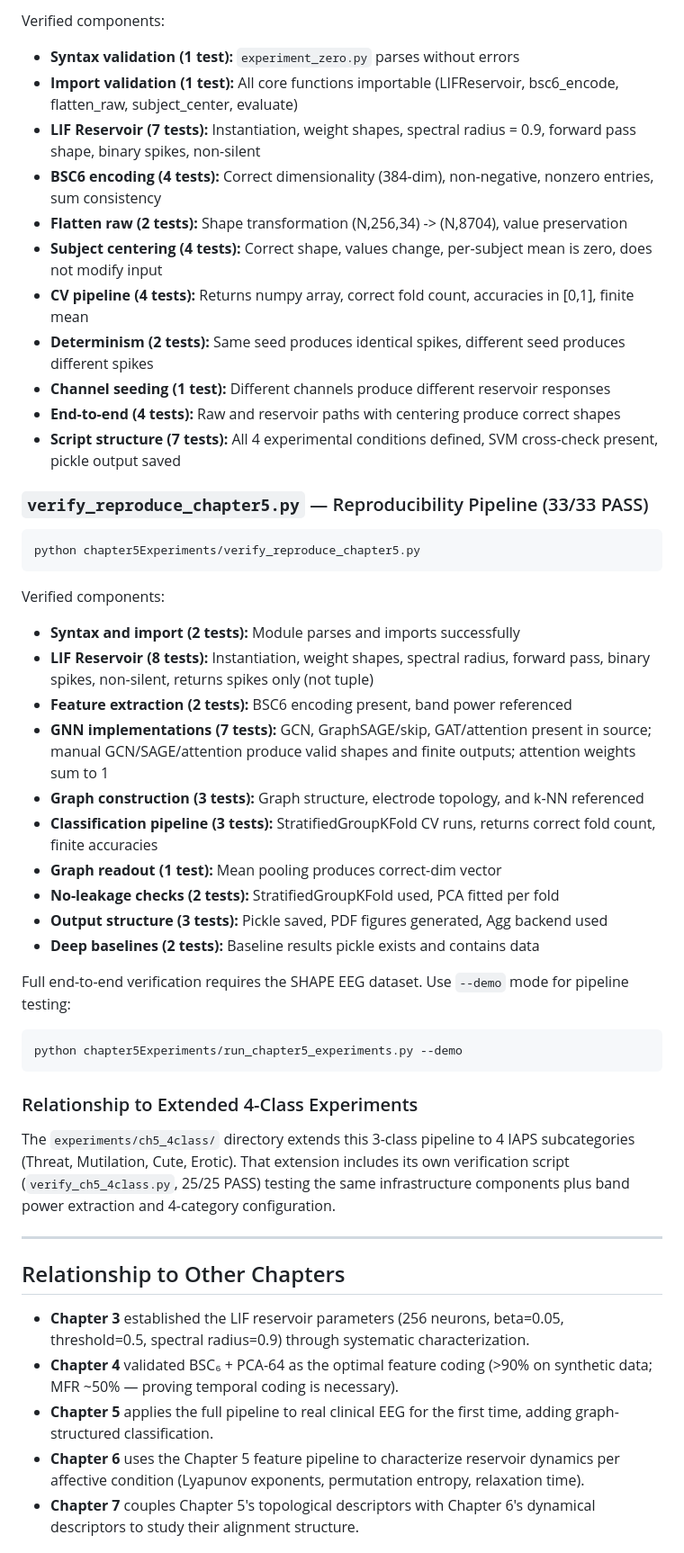
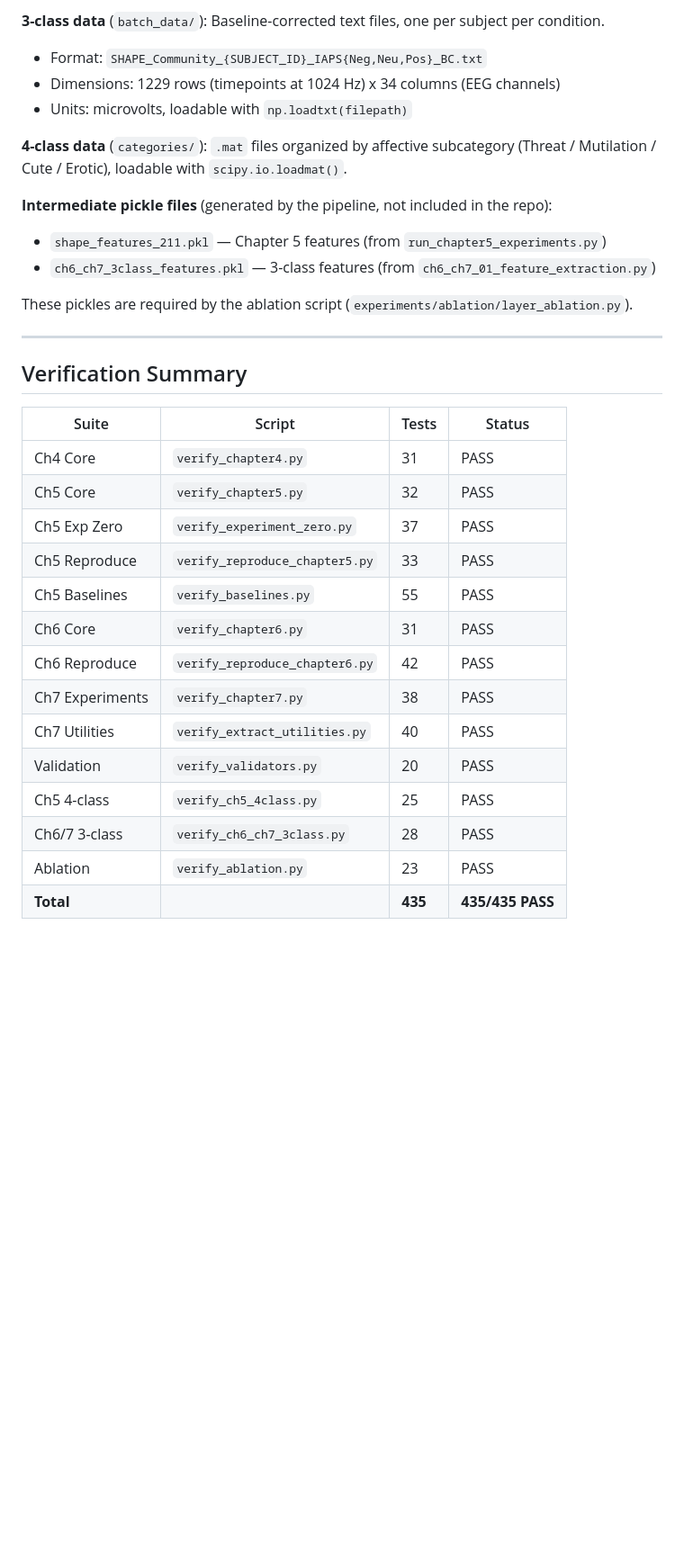
Before and after one commit to TheAwesomeAndy/dissoAdventureExperiments, a Markdown page: README.md, the part around one of its changes. Shown at 90% size. GitHub-like rendering; blank space fills up the shorter version.

````diff
--- a/README.md
+++ b/README.md
@@ -343,51 +260,35 @@ python chapter5Experiments/verify_experiment_zero.py
 
-Verified components:
-- **Syntax validation (1 test):** `experiment_zero.py` parses without errors
-- **Import validation (1 test):** All core functions importable (LIFReservoir, bsc6_encode, flatten_raw, subject_center, evaluate)
-- **LIF Reservoir (7 tests):** Instantiation, weight shapes, spectral radius = 0.9, forward pass shape, binary spikes, non-silent
-- **BSC6 encoding (4 tests):** Correct dimensionality (384-dim), non-negative, nonzero entries, sum consistency
-- **Flatten raw (2 tests):** Shape transformation (N,256,34) -> (N,8704), value preservation
-- **Subject centering (4 tests):** Correct shape, values change, per-subject mean is zero, does not modify input
-- **CV pipeline (4 tests):** Returns numpy array, correct fold count, accuracies in [0,1], finite mean
-- **Determinism (2 tests):** Same seed produces identical spikes, different seed produces different spikes
-- **Channel seeding (1 test):** Different channels produce different reservoir responses
-- **End-to-end (4 tests):** Raw and reservoir paths with centering produce correct shapes
-- **Script structure (7 tests):** All 4 experimental conditions defined, SVM cross-check present, pickle output saved
+**3-class data** (`batch_data/`): Baseline-corrected text files, one per subject per condition.
+- Format: `SHAPE_Community_{SUBJECT_ID}_IAPS{Neg,Neu,Pos}_BC.txt`
+- Dimensions: 1229 rows (timepoints at 1024 Hz) x 34 columns (EEG channels)
+- Units: microvolts, loadable with `np.loadtxt(filepath)`
 
-### `verify_reproduce_chapter5.py` — Reproducibility Pipeline (33/33 PASS)
+**4-class data** (`categories/`): `.mat` files organized by affective subcategory (Threat / Mutilation / Cute / Erotic), loadable with `scipy.io.loadmat()`.
 
-```bash
-python chapter5Experiments/verify_reproduce_chapter5.py
-```
+**Intermediate pickle files** (generated by the pipeline, not included in the repo):
+- `shape_features_211.pkl` — Chapter 5 features (from `run_chapter5_experiments.py`)
+- `ch6_ch7_3class_features.pkl` — 3-class features (from `ch6_ch7_01_feature_extraction.py`)
 
-Verified components:
-- **Syntax and import (2 tests):** Module parses and imports successfully
-- **LIF Reservoir (8 tests):** Instantiation, weight shapes, spectral radius, forward pass, binary spikes, non-silent, returns spikes only (not tuple)
-- **Feature extraction (2 tests):** BSC6 encoding present, band power referenced
-- **GNN implementations (7 tests):** GCN, GraphSAGE/skip, GAT/attention present in source; manual GCN/SAGE/attention produce valid shapes and finite outputs; attention weights sum to 1
-- **Graph construction (3 tests):** Graph structure, electrode topology, and k-NN referenced
-- **Classification pipeline (3 tests):** StratifiedGroupKFold CV runs, returns correct fold count, finite accuracies
-- **Graph readout (1 test):** Mean pooling produces correct-dim vector
-- **No-leakage checks (2 tests):** StratifiedGroupKFold used, PCA fitted per fold
-- **Output structure (3 tests):** Pickle saved, PDF figures generated, Agg backend used
-- **Deep baselines (2 tests):** Baseline results pickle exists and contains data
-
-Full end-to-end verification requires the SHAPE EEG dataset. Use `--demo` mode for pipeline testing:
-```bash
-python chapter5Experiments/run_chapter5_experiments.py --demo
-```
-
-### Relationship to Extended 4-Class Experiments
-
-The `experiments/ch5_4class/` directory extends this 3-class pipeline to 4 IAPS subcategories (Threat, Mutilation, Cute, Erotic). That extension includes its own verification script (`verify_ch5_4class.py`, 25/25 PASS) testing the same infrastructure components plus band power extraction and 4-category configuration.
+These pickles are required by the ablation script (`experiments/ablation/layer_ablation.py`).
 
 ---
 
-## Relationship to Other Chapters
+## Verification Summary
 
-- **Chapter 3** established the LIF reservoir parameters (256 neurons, beta=0.05, threshold=0.5, spectral radius=0.9) through systematic characterization.
-- **Chapter 4** validated BSC₆ + PCA-64 as the optimal feature coding (>90% on synthetic data; MFR ~50% — proving temporal coding is necessary).
-- **Chapter 5** applies the full pipeline to real clinical EEG for the first time, adding graph-structured classification.
-- **Chapter 6** uses the Chapter 5 feature pipeline to characterize reservoir dynamics per affective condition (Lyapunov exponents, permutation entropy, relaxation time).
-- **Chapter 7** couples Chapter 5's topological descriptors with Chapter 6's dynamical descriptors to study their alignment structure.
+| Suite | Script | Tests | Status |
+|---|---|---|---|
+| Ch4 Core | `verify_chapter4.py` | 31 | PASS |
+| Ch5 Core | `verify_chapter5.py` | 32 | PASS |
+| Ch5 Exp Zero | `verify_experiment_zero.py` | 37 | PASS |
+| Ch5 Reproduce | `verify_reproduce_chapter5.py` | 33 | PASS |
+| Ch5 Baselines | `verify_baselines.py` | 55 | PASS |
+| Ch6 Core | `verify_chapter6.py` | 31 | PASS |
+| Ch6 Reproduce | `verify_reproduce_chapter6.py` | 42 | PASS |
+| Ch7 Experiments | `verify_chapter7.py` | 38 | PASS |
+| Ch7 Utilities | `verify_extract_utilities.py` | 40 | PASS |
+| Validation | `verify_validators.py` | 20 | PASS |
+| Ch5 4-class | `verify_ch5_4class.py` | 25 | PASS |
+| Ch6/7 3-class | `verify_ch6_ch7_3class.py` | 28 | PASS |
+| Ablation | `verify_ablation.py` | 23 | PASS |
+| **Total** | | **435** | **435/435 PASS** |
 
````
Also changed, not shown: other parts of README.md (+197 -314 lines).
